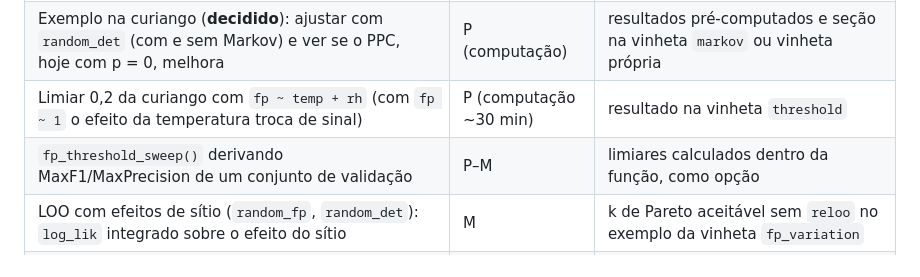
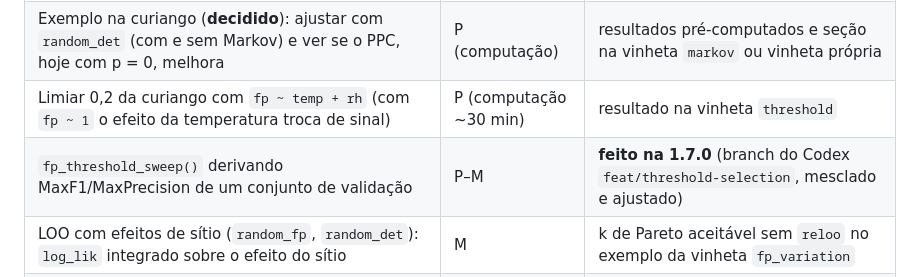
Before and after one commit to diogoprov/crywolf, a Markdown page: dev/roadmap-v2.md, the part around the change. GitHub-like rendering.

Commit message:
dev/roadmap-v2.md: MaxF1/MaxPrecision já entrou na 1.7.0
Co-Authored-By: Claude Opus 5.5 <noreply@anthropic.com>

```diff
--- a/dev/roadmap-v2.md
+++ b/dev/roadmap-v2.md
@@ -49,7 +49,7 @@ teste de regressão protege as mudanças seguintes.
 | **Efeito aleatório de sítio na detecção verdadeira** (**decidido**): `fp_occu(random_det = TRUE)`, intercepto aleatório em logit(p11) por sítio (na curiango, por sítio-noite), análogo ao `random_fp`; desligado por padrão | M–G | draws idênticos com a opção desligada; log_lik R = Stan; recuperação em simulação; SBC uniforme; `simulate()`, `fp_ppc()` e `fp_sites()` cientes da opção |
 | Exemplo na curiango (**decidido**): ajustar com `random_det` (com e sem Markov) e ver se o PPC, hoje com p = 0, melhora | P (computação) | resultados pré-computados e seção na vinheta `markov` ou vinheta própria |
 | Limiar 0,2 da curiango com `fp ~ temp + rh` (com `fp ~ 1` o efeito da temperatura troca de sinal) | P (computação ~30 min) | resultado na vinheta `threshold` |
-| `fp_threshold_sweep()` derivando MaxF1/MaxPrecision de um conjunto de validação | P–M | limiares calculados dentro da função, como opção |
+| `fp_threshold_sweep()` derivando MaxF1/MaxPrecision de um conjunto de validação | P–M | **feito na 1.7.0** (branch do Codex `feat/threshold-selection`, mesclado e ajustado) |
 | LOO com efeitos de sítio (`random_fp`, `random_det`): `log_lik` integrado sobre o efeito do sítio | M | k de Pareto aceitável sem `reloo` no exemplo da vinheta `fp_variation` |
 | Desenho de Chambert no caminho rápido (GLM por sítio) | M | só com dado real grande que justifique; medir antes |
 
```
